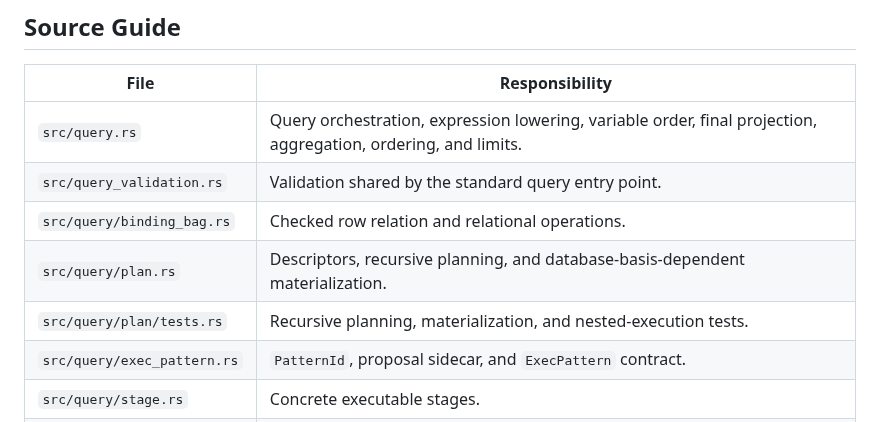
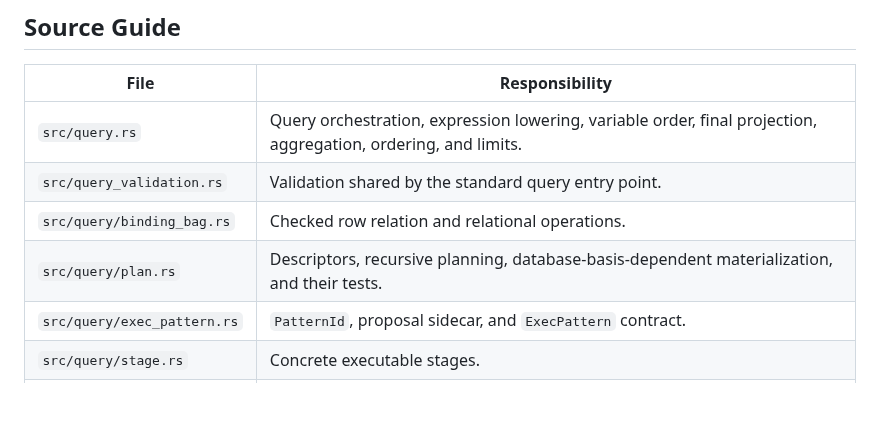
Before and after one commit to FiV0/triplox, a Markdown page: design/STANDARD_QUERY_ENGINE.md, the part around the change. Drawn GitHub-style; blank space fills up the shorter version.

Commit message:
test: inline logical plan tests
Co-authored-by: Codex GPT-5 <noreply@openai.com>

```diff
--- a/design/STANDARD_QUERY_ENGINE.md
+++ b/design/STANDARD_QUERY_ENGINE.md
@@ -527,8 +527,7 @@ These internals can be optimized without changing the logical-plan,
 | `src/query.rs` | Query orchestration, expression lowering, variable order, final projection, aggregation, ordering, and limits. |
 | `src/query_validation.rs` | Validation shared by the standard query entry point. |
 | `src/query/binding_bag.rs` | Checked row relation and relational operations. |
-| `src/query/plan.rs` | Descriptors, recursive planning, and database-basis-dependent materialization. |
-| `src/query/plan/tests.rs` | Recursive planning, materialization, and nested-execution tests. |
+| `src/query/plan.rs` | Descriptors, recursive planning, database-basis-dependent materialization, and their tests. |
 | `src/query/exec_pattern.rs` | `PatternId`, proposal sidecar, and `ExecPattern` contract. |
 | `src/query/stage.rs` | Concrete executable stages. |
 | `src/query/engine.rs` | Stage fold and per-row proposer arbitration. |
```
